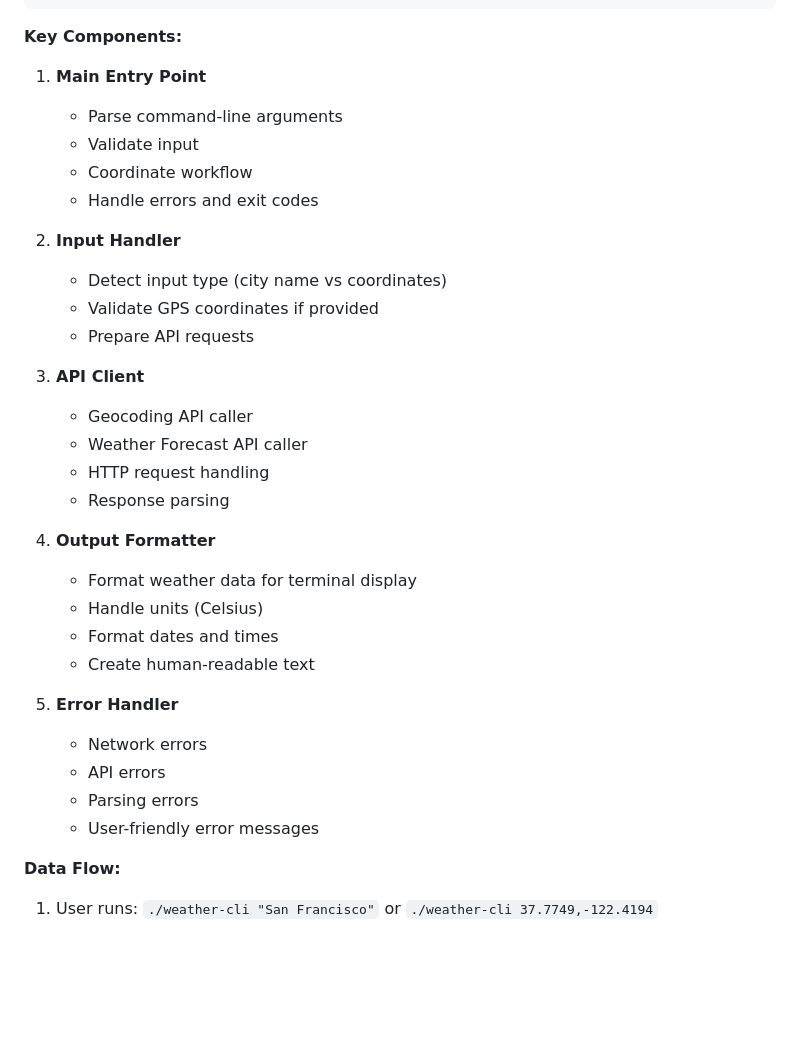
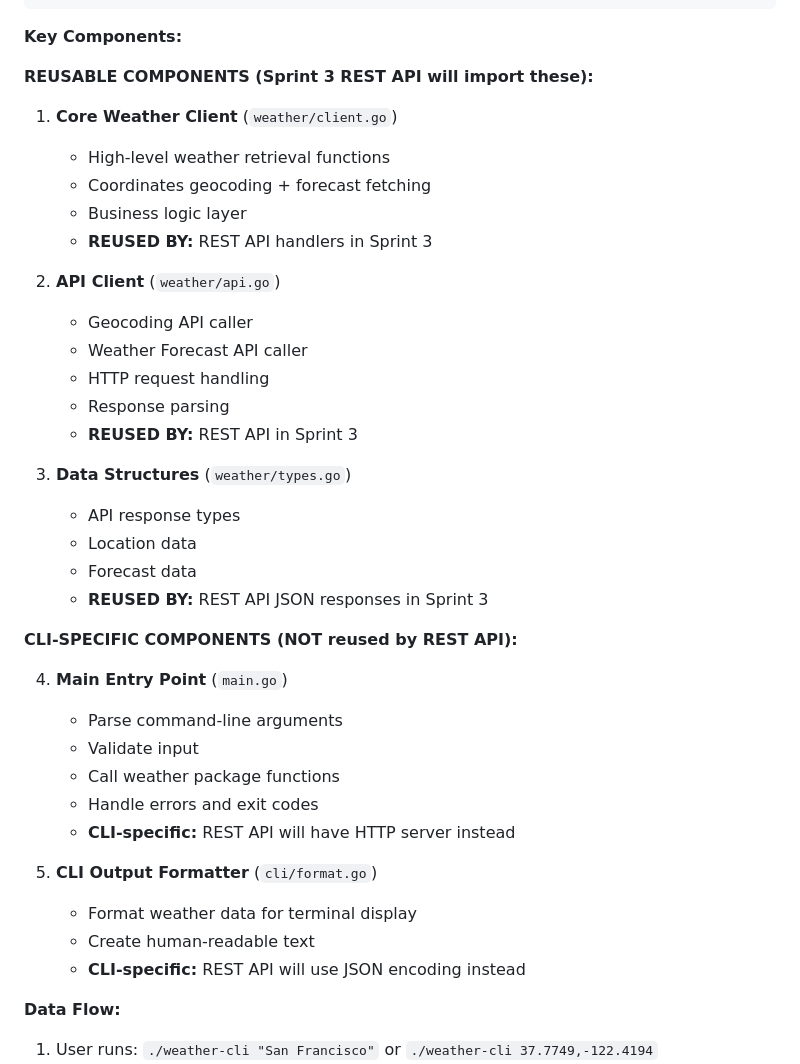
Before and after one commit to rstyczynski/RUPStrikesBack, a Markdown page: progress/sprint_2/sprint_2_design.md, the part around one of its changes. Rendered like a GitHub page; blank space fills up the shorter version.

```diff
--- a/progress/sprint_2/sprint_2_design.md
+++ b/progress/sprint_2/sprint_2_design.md
@@ -80,34 +80,40 @@ Terminal Display
 
 **Key Components:**
 
-1. **Main Entry Point**
-   - Parse command-line arguments
-   - Validate input
-   - Coordinate workflow
-   - Handle errors and exit codes
+**REUSABLE COMPONENTS (Sprint 3 REST API will import these):**
 
-2. **Input Handler**
-   - Detect input type (city name vs coordinates)
-   - Validate GPS coordinates if provided
-   - Prepare API requests
+1. **Core Weather Client** (`weather/client.go`)
+   - High-level weather retrieval functions
+   - Coordinates geocoding + forecast fetching
+   - Business logic layer
+   - **REUSED BY:** REST API handlers in Sprint 3
 
-3. **API Client**
+2. **API Client** (`weather/api.go`)
    - Geocoding API caller
    - Weather Forecast API caller
    - HTTP request handling
    - Response parsing
+   - **REUSED BY:** REST API in Sprint 3
 
-4. **Output Formatter**
+3. **Data Structures** (`weather/types.go`)
+   - API response types
+   - Location data
+   - Forecast data
+   - **REUSED BY:** REST API JSON responses in Sprint 3
+
+**CLI-SPECIFIC COMPONENTS (NOT reused by REST API):**
+
+4. **Main Entry Point** (`main.go`)
+   - Parse command-line arguments
+   - Validate input
+   - Call weather package functions
+   - Handle errors and exit codes
+   - **CLI-specific:** REST API will have HTTP server instead
+
+5. **CLI Output Formatter** (`cli/format.go`)
    - Format weather data for terminal display
-   - Handle units (Celsius)
-   - Format dates and times
    - Create human-readable text
-
-5. **Error Handler**
-   - Network errors
-   - API errors
-   - Parsing errors
-   - User-friendly error messages
+   - **CLI-specific:** REST API will use JSON encoding instead
 
 **Data Flow:**
 
```
Also changed, not shown: other parts of progress/sprint_2/sprint_2_design.md (+132 -28 lines).
